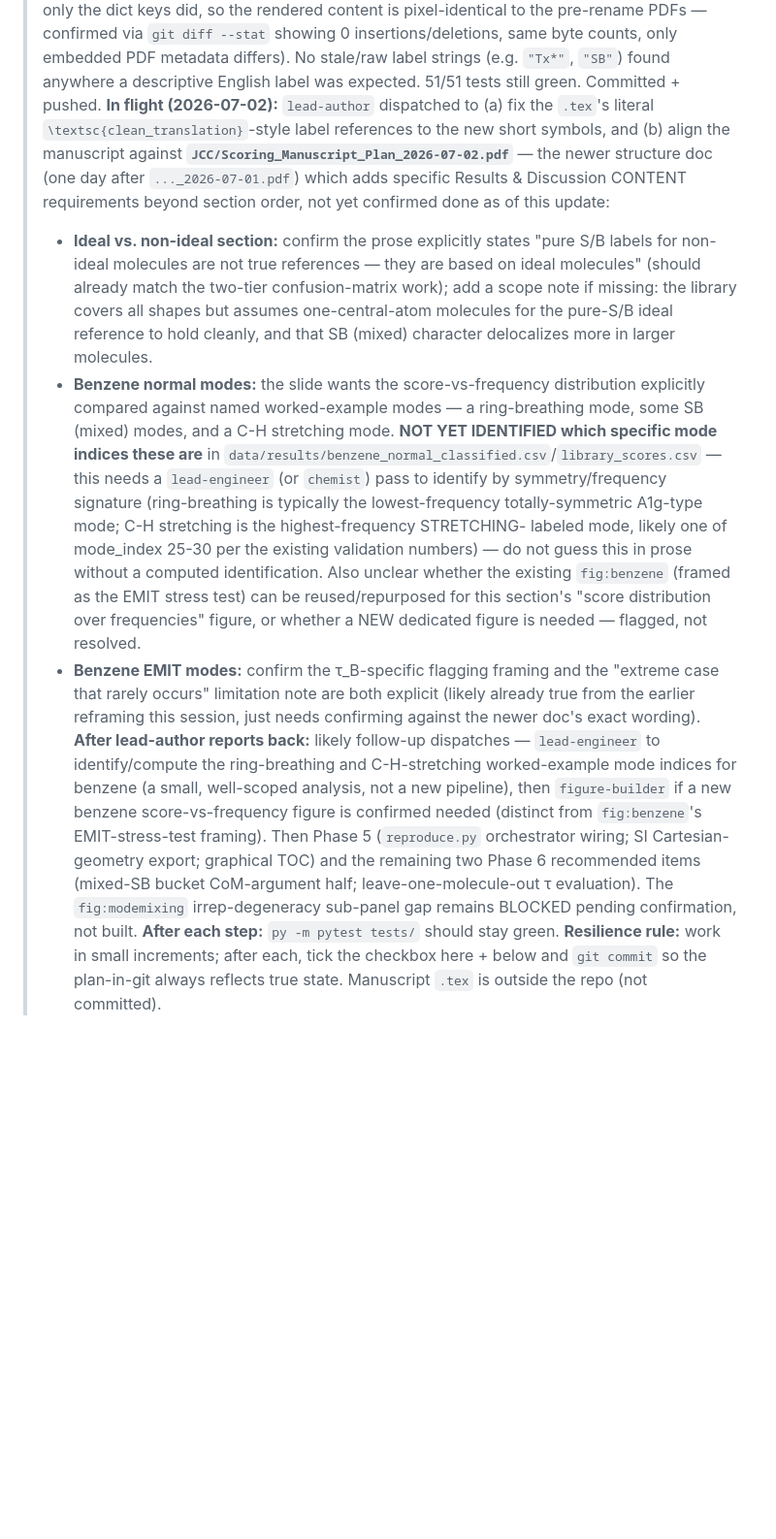
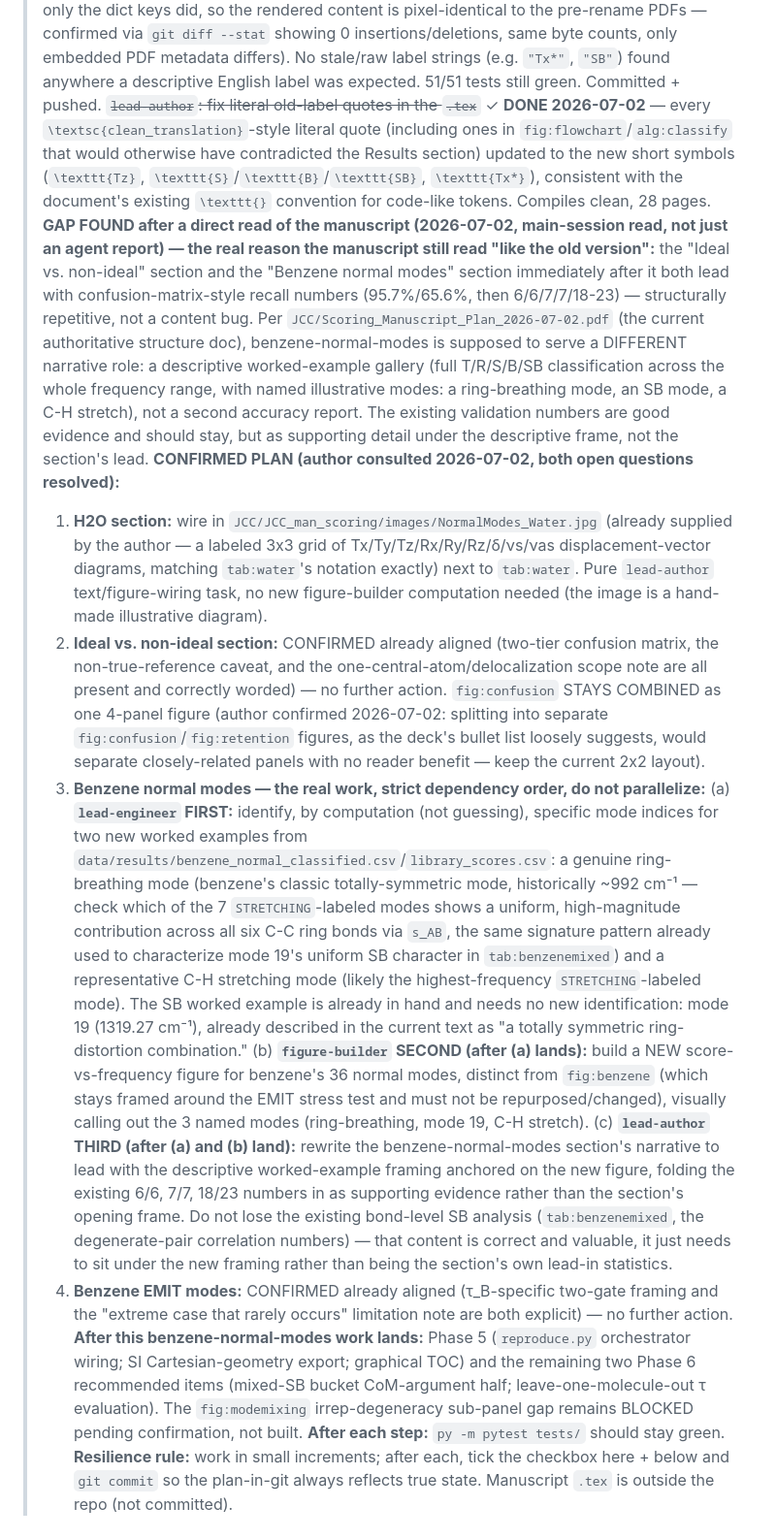
Before and after one commit to Chitiphat-Auvichien/scoring-functions, a Markdown page: IMPLEMENTATION_PLAN.md, the part around the change. Shown at 97% size. GitHub-like rendering; blank space fills up the shorter version.

Commit message:
Plan: benzene normal-modes section needs a narrative rework, not a fix
Direct read of the manuscript (not just an agent report) found the real
reason it still read like the old version: the ideal/non-ideal section
and benzene-normal-modes both lead with confusion-matrix-style recall
numbers back to back, which reads repetitive. Per Scoring_Manuscript_
Plan_2026-07-02.pdf, benzene-normal-modes should instead be a descriptive
worked-example gallery (full T/R/S/B/SB classification across the whole
frequency range, with named illustrative modes), not a second accuracy
report -- the existing numbers stay as supporting evidence, not the lead.

Author confirmed both open questions: add the already-supplied
NormalModes_Water.jpg next to tab:water; keep fig:confusion as one
combined 4-panel figure (not split). Recorded the strict dependency
order for the benzene-normal-modes rework: lead-engineer identifies the
ring-breathing/C-H-stretch mode indices first, figure-builder builds a
new score-vs-frequency figure second, lead-author rewrites the section's
narrative third.

Co-Authored-By: Claude Sonnet 5 <noreply@anthropic.com>

```diff
--- a/IMPLEMENTATION_PLAN.md
+++ b/IMPLEMENTATION_PLAN.md
@@ -225,36 +225,58 @@
 > --stat` showing 0 insertions/deletions, same byte counts, only embedded PDF metadata differs). No
 > stale/raw label strings (e.g. `"Tx*"`, `"SB"`) found anywhere a descriptive English label was
 > expected. 51/51 tests still green. Committed + pushed.
-> **In flight (2026-07-02):** `lead-author` dispatched to (a) fix the `.tex`'s literal
-> `\textsc{clean_translation}`-style label references to the new short symbols, and (b) align the
-> manuscript against **`JCC/Scoring_Manuscript_Plan_2026-07-02.pdf`** — the newer structure doc (one
-> day after `..._2026-07-01.pdf`) which adds specific Results & Discussion CONTENT requirements beyond
-> section order, not yet confirmed done as of this update:
->   - **Ideal vs. non-ideal section:** confirm the prose explicitly states "pure S/B labels for
->     non-ideal molecules are not true references — they are based on ideal molecules" (should already
->     match the two-tier confusion-matrix work); add a scope note if missing: the library covers all
->     shapes but assumes one-central-atom molecules for the pure-S/B ideal reference to hold cleanly,
->     and that SB (mixed) character delocalizes more in larger molecules.
->   - **Benzene normal modes:** the slide wants the score-vs-frequency distribution explicitly
->     compared against named worked-example modes — a ring-breathing mode, some SB (mixed) modes, and a
->     C-H stretching mode. **NOT YET IDENTIFIED which specific mode indices these are** in
->     `data/results/benzene_normal_classified.csv`/`library_scores.csv` — this needs a `lead-engineer`
->     (or `chemist`) pass to identify by symmetry/frequency signature (ring-breathing is typically the
->     lowest-frequency totally-symmetric A1g-type mode; C-H stretching is the highest-frequency STRETCHING-
->     labeled mode, likely one of mode_index 25-30 per the existing validation numbers) — do not guess
->     this in prose without a computed identification. Also unclear whether the existing `fig:benzene`
->     (framed as the EMIT stress test) can be reused/repurposed for this section's "score distribution
->     over frequencies" figure, or whether a NEW dedicated figure is needed — flagged, not resolved.
->   - **Benzene EMIT modes:** confirm the τ_B-specific flagging framing and the "extreme case that
->     rarely occurs" limitation note are both explicit (likely already true from the earlier reframing
->     this session, just needs confirming against the newer doc's exact wording).
-> **After lead-author reports back:** likely follow-up dispatches — `lead-engineer` to identify/compute
-> the ring-breathing and C-H-stretching worked-example mode indices for benzene (a small, well-scoped
-> analysis, not a new pipeline), then `figure-builder` if a new benzene score-vs-frequency figure is
-> confirmed needed (distinct from `fig:benzene`'s EMIT-stress-test framing). Then Phase 5 (`reproduce.py`
-> orchestrator wiring; SI Cartesian-geometry export; graphical TOC) and the remaining two Phase 6
-> recommended items (mixed-SB bucket CoM-argument half; leave-one-molecule-out τ evaluation). The
-> `fig:modemixing` irrep-degeneracy sub-panel gap remains BLOCKED pending confirmation, not built.
+> ~~`lead-author`: fix literal old-label quotes in the `.tex`~~ ✓ **DONE 2026-07-02** — every
+> `\textsc{clean_translation}`-style literal quote (including ones in `fig:flowchart`/`alg:classify`
+> that would otherwise have contradicted the Results section) updated to the new short symbols
+> (`\texttt{Tz}`, `\texttt{S}`/`\texttt{B}`/`\texttt{SB}`, `\texttt{Tx*}`), consistent with the
+> document's existing `\texttt{}` convention for code-like tokens. Compiles clean, 28 pages.
+> **GAP FOUND after a direct read of the manuscript (2026-07-02, main-session read, not just an agent
+> report) — the real reason the manuscript still read "like the old version":** the "Ideal vs.
+> non-ideal" section and the "Benzene normal modes" section immediately after it both lead with
+> confusion-matrix-style recall numbers (95.7%/65.6%, then 6/6/7/7/18-23) — structurally repetitive,
+> not a content bug. Per `JCC/Scoring_Manuscript_Plan_2026-07-02.pdf` (the current authoritative
+> structure doc), benzene-normal-modes is supposed to serve a DIFFERENT narrative role: a descriptive
+> worked-example gallery (full T/R/S/B/SB classification across the whole frequency range, with named
+> illustrative modes: a ring-breathing mode, an SB mode, a C-H stretch), not a second accuracy report.
+> The existing validation numbers are good evidence and should stay, but as supporting detail under
+> the descriptive frame, not the section's lead.
+> **CONFIRMED PLAN (author consulted 2026-07-02, both open questions resolved):**
+>   1. **H2O section:** wire in `JCC/JCC_man_scoring/images/NormalModes_Water.jpg` (already supplied by
+>      the author — a labeled 3x3 grid of Tx/Ty/Tz/Rx/Ry/Rz/δ/νs/νas displacement-vector diagrams,
+>      matching `tab:water`'s notation exactly) next to `tab:water`. Pure `lead-author` text/figure-wiring
+>      task, no new figure-builder computation needed (the image is a hand-made illustrative diagram).
+>   2. **Ideal vs. non-ideal section:** CONFIRMED already aligned (two-tier confusion matrix, the
+>      non-true-reference caveat, and the one-central-atom/delocalization scope note are all present and
+>      correctly worded) — no further action. `fig:confusion` STAYS COMBINED as one 4-panel figure
+>      (author confirmed 2026-07-02: splitting into separate `fig:confusion`/`fig:retention` figures, as
+>      the deck's bullet list loosely suggests, would separate closely-related panels with no reader
+>      benefit — keep the current 2x2 layout).
+>   3. **Benzene normal modes — the real work, strict dependency order, do not parallelize:**
+>      (a) **`lead-engineer` FIRST:** identify, by computation (not guessing), specific mode indices for
+>      two new worked examples from `data/results/benzene_normal_classified.csv`/`library_scores.csv`:
+>      a genuine ring-breathing mode (benzene's classic totally-symmetric mode, historically ~992 cm⁻¹ —
+>      check which of the 7 `STRETCHING`-labeled modes shows a uniform, high-magnitude contribution
+>      across all six C-C ring bonds via `s_AB`, the same signature pattern already used to characterize
+>      mode 19's uniform SB character in `tab:benzenemixed`) and a representative C-H stretching mode
+>      (likely the highest-frequency `STRETCHING`-labeled mode). The SB worked example is already in
+>      hand and needs no new identification: mode 19 (1319.27 cm⁻¹), already described in the current
+>      text as "a totally symmetric ring-distortion combination."
+>      (b) **`figure-builder` SECOND (after (a) lands):** build a NEW score-vs-frequency figure for
+>      benzene's 36 normal modes, distinct from `fig:benzene` (which stays framed around the EMIT stress
+>      test and must not be repurposed/changed), visually calling out the 3 named modes (ring-breathing,
+>      mode 19, C-H stretch).
+>      (c) **`lead-author` THIRD (after (a) and (b) land):** rewrite the benzene-normal-modes section's
+>      narrative to lead with the descriptive worked-example framing anchored on the new figure, folding
+>      the existing 6/6, 7/7, 18/23 numbers in as supporting evidence rather than the section's opening
+>      frame. Do not lose the existing bond-level SB analysis (`tab:benzenemixed`, the degenerate-pair
+>      correlation numbers) — that content is correct and valuable, it just needs to sit under the new
+>      framing rather than being the section's own lead-in statistics.
+>   4. **Benzene EMIT modes:** CONFIRMED already aligned (τ_B-specific two-gate framing and the "extreme
+>      case that rarely occurs" limitation note are both explicit) — no further action.
+> **After this benzene-normal-modes work lands:** Phase 5 (`reproduce.py` orchestrator wiring; SI
+> Cartesian-geometry export; graphical TOC) and the remaining two Phase 6 recommended items (mixed-SB
+> bucket CoM-argument half; leave-one-molecule-out τ evaluation). The `fig:modemixing` irrep-degeneracy
+> sub-panel gap remains BLOCKED pending confirmation, not built.
 > **After each step:** `py -m pytest tests/` should stay green.
 > **Resilience rule:** work in small increments; after each, tick the checkbox here + below and `git commit`
 > so the plan-in-git always reflects true state. Manuscript `.tex` is outside the repo (not committed).
```
